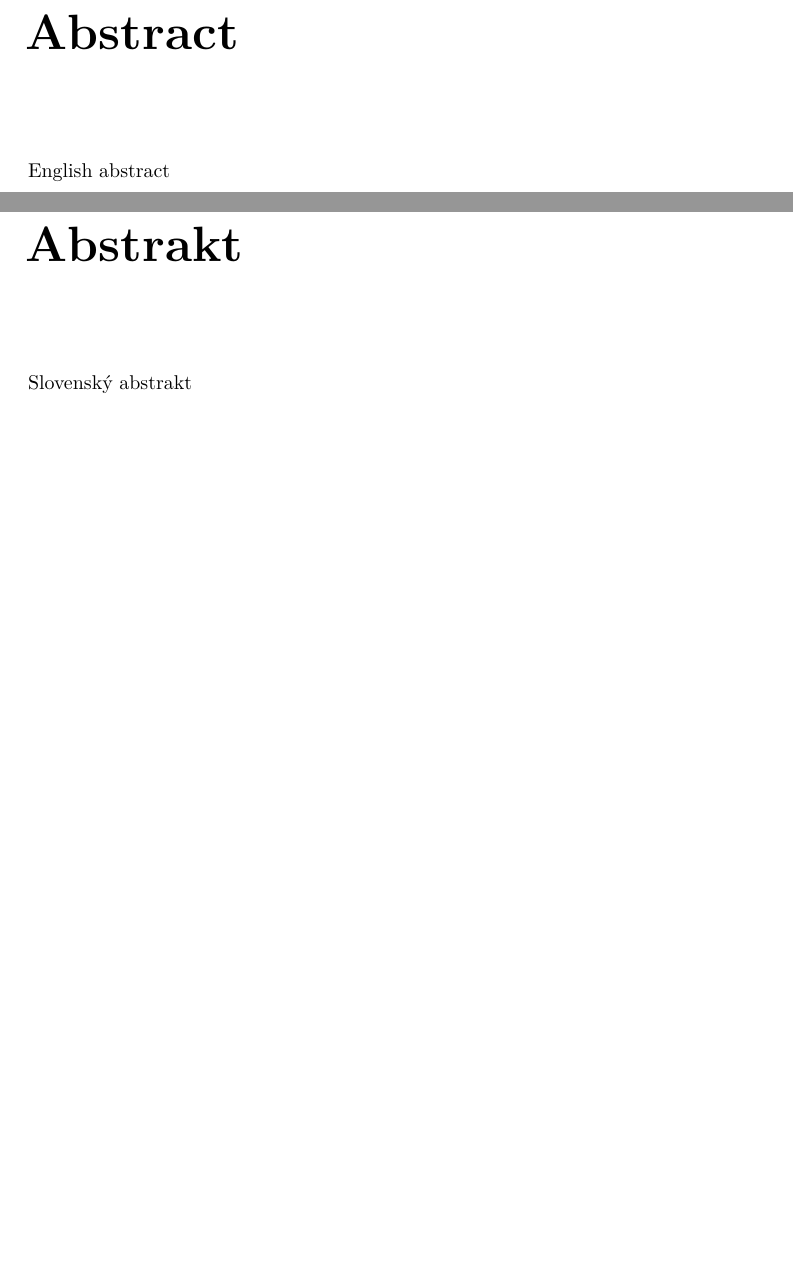
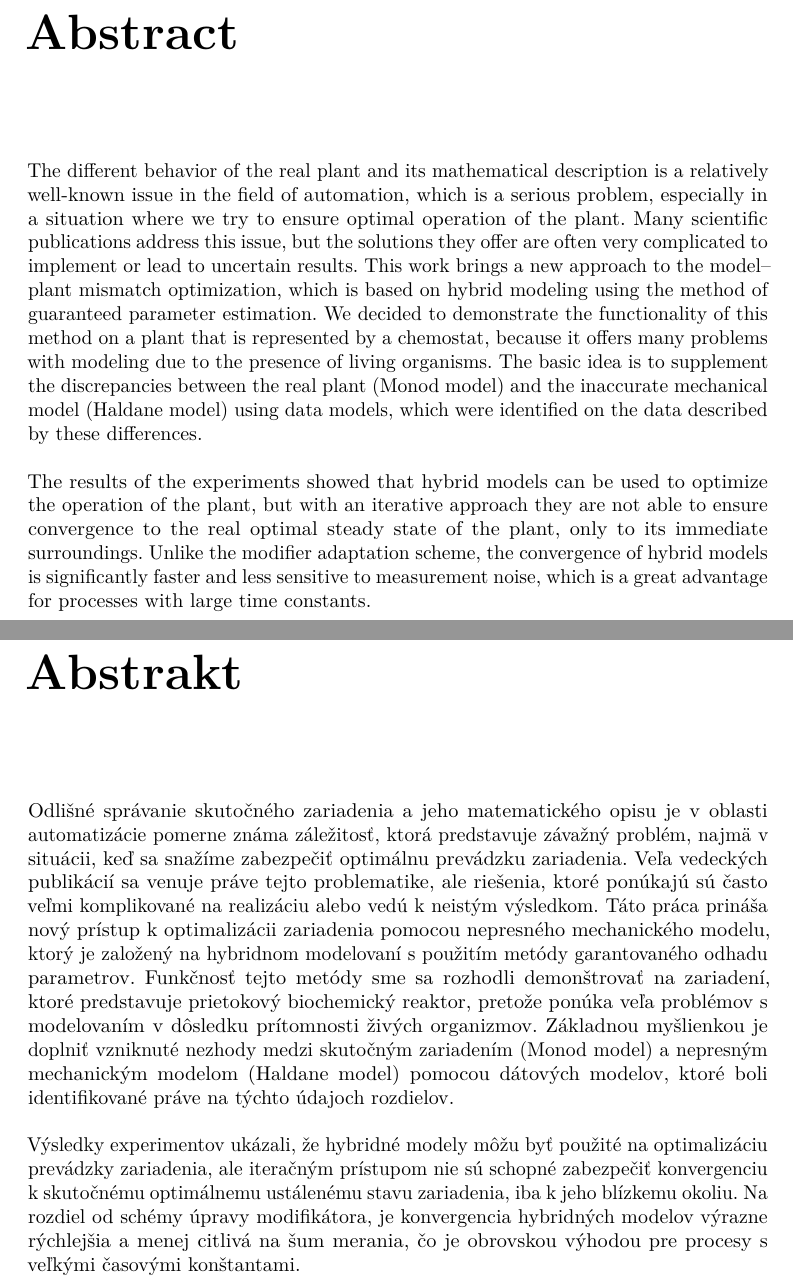
Before and after one commit to xkintler/Thesis, a LaTeX thesis (main.tex, which reads content/abstract_en.tex, content/abstract_sk.tex): two parts of pages 9 and 11 of 103, joined at a grey line, cut so that both start at the same text, the shorter picture padded with empty space. Compiled offline with pdfLaTeX.

Commit message:
Update: Abstrakt

```diff
--- a/content/abstract_en.tex
+++ b/content/abstract_en.tex
@@ -1 +1,3 @@
-English abstract
+The different behavior of the real plant and its mathematical description is a relatively well-known issue in the field of automation, which is a serious problem, especially in a situation where we try to ensure optimal operation of the plant. Many scientific publications address this issue, but the solutions they offer are often very complicated to implement or lead to uncertain results. This work brings a new approach to the model--plant mismatch optimization, which is based on hybrid modeling using the method of guaranteed parameter estimation. We decided to demonstrate the functionality of this method on a plant that is represented by a chemostat, because it offers many problems with modeling due to the presence of living organisms. The basic idea is to supplement the discrepancies between the real plant (Monod model) and the inaccurate mechanical model (Haldane model) using data models, which were identified on the data described by these differences.
+
+The results of the experiments showed that hybrid models can be used to optimize the operation of the plant, but  with an iterative approach they are not able to ensure convergence to the real optimal steady state of the plant, only to its immediate surroundings. Unlike the modifier adaptation scheme, the convergence of hybrid models is significantly faster and less sensitive to measurement noise, which is a great advantage for processes with large time constants.
--- a/content/abstract_sk.tex
+++ b/content/abstract_sk.tex
@@ -1 +1,3 @@
-Slovenský abstrakt
+Odlišné správanie skutočného zariadenia a jeho matematického opisu je v oblasti automatizácie pomerne známa záležitosť, ktorá predstavuje závažný problém, najmä v situácii, keď sa snažíme zabezpečiť optimálnu prevádzku zariadenia. Veľa vedeckých publikácií sa venuje práve tejto problematike, ale riešenia, ktoré ponúkajú sú často veľmi komplikované na realizáciu alebo vedú k neistým výsledkom. Táto práca prináša nový prístup k optimalizácii zariadenia pomocou nepresného mechanického modelu, ktorý je založený na hybridnom modelovaní s použitím metódy garantovaného odhadu parametrov. Funkčnosť tejto metódy sme sa rozhodli demonštrovať na zariadení, ktoré predstavuje prietokový biochemický reaktor, pretože ponúka veľa problémov s modelovaním v dôsledku prítomnosti živých organizmov. Základnou myšlienkou je doplniť vzniknuté nezhody medzi skutočným zariadením (Monod model) a nepresným mechanickým modelom (Haldane model) pomocou dátových modelov, ktoré boli identifikované práve na týchto údajoch rozdielov.
+
+Výsledky experimentov ukázali, že hybridné modely môžu byť použité na optimalizáciu prevádzky zariadenia, ale iteračným prístupom nie sú schopné zabezpečiť konvergenciu k skutočnému optimálnemu ustálenému stavu zariadenia, iba k jeho blízkemu okoliu. Na rozdiel od schémy úpravy modifikátora, je konvergencia hybridných modelov výrazne rýchlejšia a menej citlivá na šum merania, čo je obrovskou výhodou pre procesy s veľkými časovými konštantami.
```
